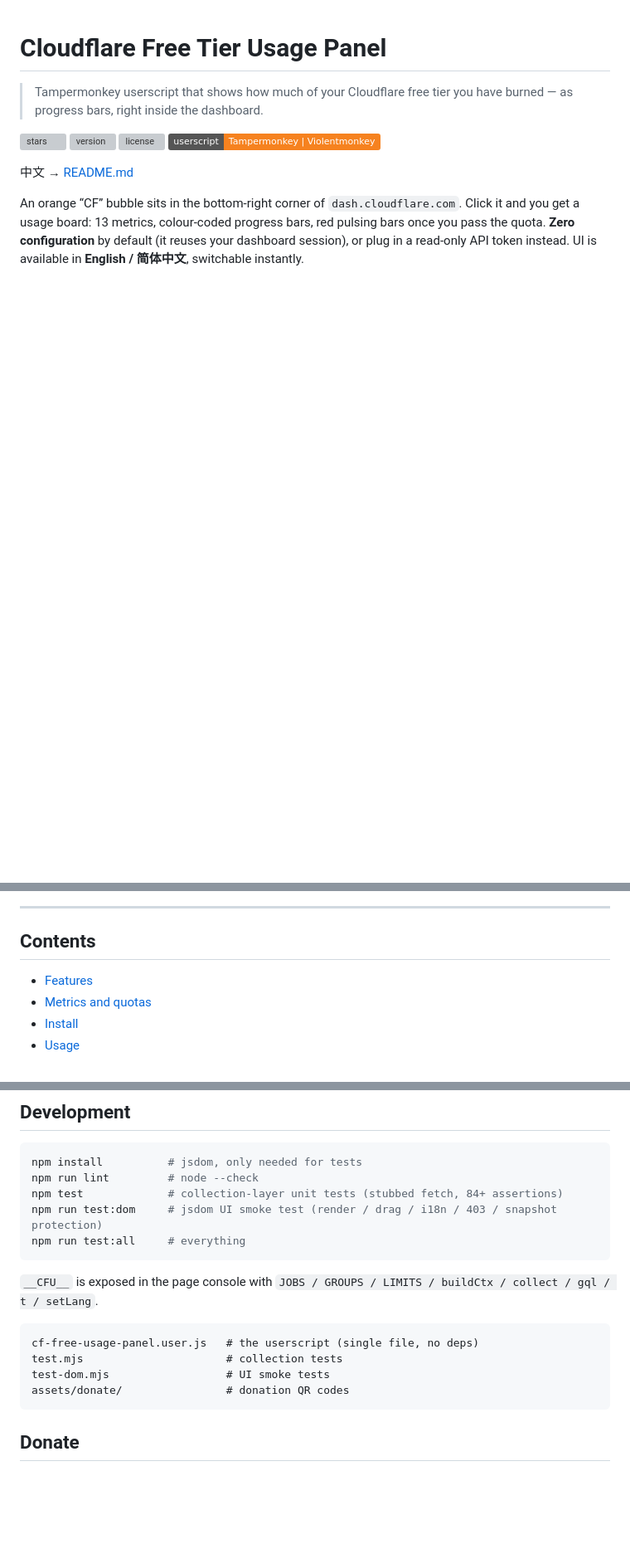
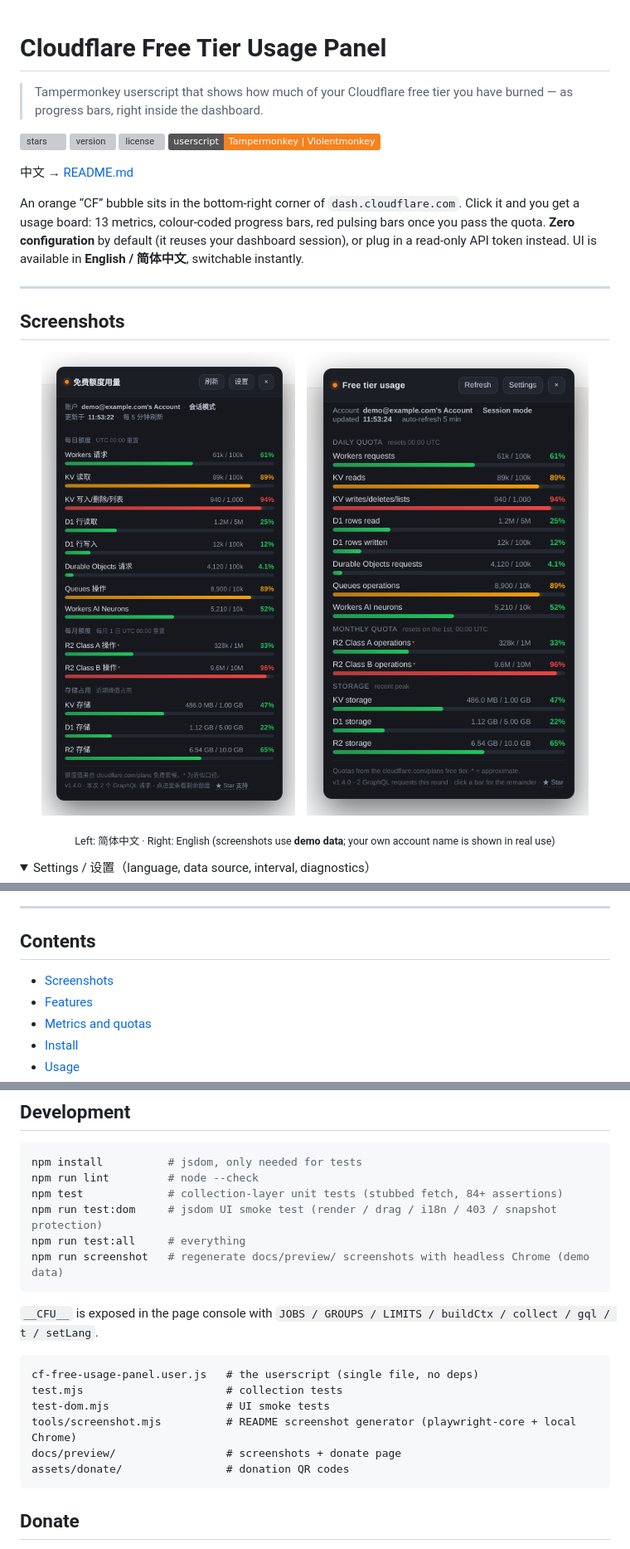
Before and after one commit to ChaunceyXCX/cloudflare-free-usage-panel, a Markdown page: README.en.md, 3 parts joined by grey strips. Shown at 83% size. Rendered like a GitHub page; pictures changed too: docs/preview/panel-en.png (added), docs/preview/panel-zh.png (added); folded sections open; badges without logos; blank space fills up the shorter version; grey boxes are pictures that could not be loaded.

````diff
--- a/README.en.md
+++ b/README.en.md
@@ -11,5 +11,18 @@
 
 An orange “CF” bubble sits in the bottom-right corner of `dash.cloudflare.com`. Click it and you get a usage board: 13 metrics, colour-coded progress bars, red pulsing bars once you pass the quota. **Zero configuration** by default (it reuses your dashboard session), or plug in a read-only API token instead. UI is available in **English / 简体中文**, switchable instantly.
 
-<!-- Add a screenshot: save one as docs/preview.png and uncomment the line below -->
-<!-- ![preview](docs/preview.png) -->
+---
+
+## Screenshots
+
+<p align="center">
+  <img src="docs/preview/panel-zh.png" width="340" alt="Panel (Simplified Chinese)">
+  &nbsp;&nbsp;
+  <img src="docs/preview/panel-en.png" width="340" alt="Panel (English)">
+</p>
+
+<p align="center"><sub>Left: 简体中文 · Right: English (screenshots use <b>demo data</b>; your own account name is shown in real use)</sub></p>
+
+<details>
+<summary>Settings / 设置（language, data source, interval, diagnostics）</summary>
+
@@ -18,6 +34,7 @@ An orange “CF” bubble sits in the bottom-right corner of `dash.cloudflare.co
 
 ## Contents
 
+- [Screenshots](#screenshots)
 - [Features](#features)
 - [Metrics and quotas](#metrics-and-quotas)
 - [Install](#install)
@@ -143,6 +160,7 @@ npm run lint         # node --check
 npm test             # collection-layer unit tests (stubbed fetch, 84+ assertions)
 npm run test:dom     # jsdom UI smoke test (render / drag / i18n / 403 / snapshot protection)
 npm run test:all     # everything
+npm run screenshot   # regenerate docs/preview/ screenshots with headless Chrome (demo data)
 ```
 
 `__CFU__` is exposed in the page console with `JOBS / GROUPS / LIMITS / buildCtx / collect / gql / t / setLang`.
@@ -151,6 +169,8 @@ npm run test:all     # everything
 cf-free-usage-panel.user.js   # the userscript (single file, no deps)
 test.mjs                      # collection tests
 test-dom.mjs                  # UI smoke tests
+tools/screenshot.mjs          # README screenshot generator (playwright-core + local Chrome)
+docs/preview/                 # screenshots + donate page
 assets/donate/                # donation QR codes
 ```
 
````
Also changed, not shown: other parts of README.en.md (+3 -0 lines), README.md (+22 -2 lines), docs/promo/linuxdo.md (+5 -3 lines), docs/preview/panel-settings.png (added), 3 other files.
